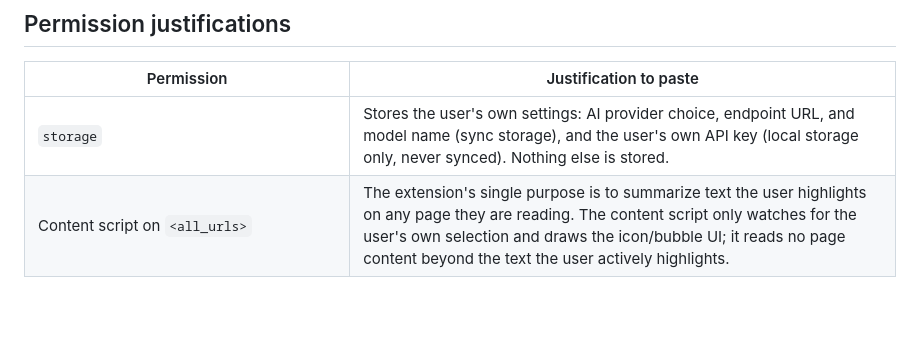
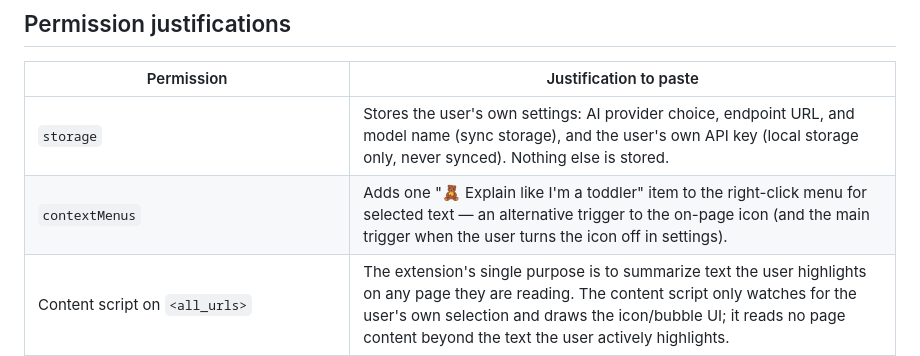
Before and after one commit to will24m/toddler-mode, a Markdown page: docs/store-listing.md, the part around the change. Rendered like a GitHub page; blank space fills up the shorter version.

```diff
--- a/docs/store-listing.md
+++ b/docs/store-listing.md
@@ -17,6 +17,7 @@ real page and of the options page work well).
 | Permission | Justification to paste |
 | --- | --- |
 | `storage` | Stores the user's own settings: AI provider choice, endpoint URL, and model name (sync storage), and the user's own API key (local storage only, never synced). Nothing else is stored. |
+| `contextMenus` | Adds one "🧸 Explain like I'm a toddler" item to the right-click menu for selected text — an alternative trigger to the on-page icon (and the main trigger when the user turns the icon off in settings). |
 | Content script on `<all_urls>` | The extension's single purpose is to summarize text the user highlights on any page they are reading. The content script only watches for the user's own selection and draws the icon/bubble UI; it reads no page content beyond the text the user actively highlights. |
 | `https://api.openai.com/*` | Default cloud endpoint: the highlighted text is sent to OpenAI's chat completions API with the user's own API key, only when the user clicks the extension's icon and only if on-device AI is unavailable. |
 | `https://api.anthropic.com/*` | Same as above for the Anthropic API, the other built-in provider option. |
```
Also changed, not shown: README.md (+5 -0 lines).
